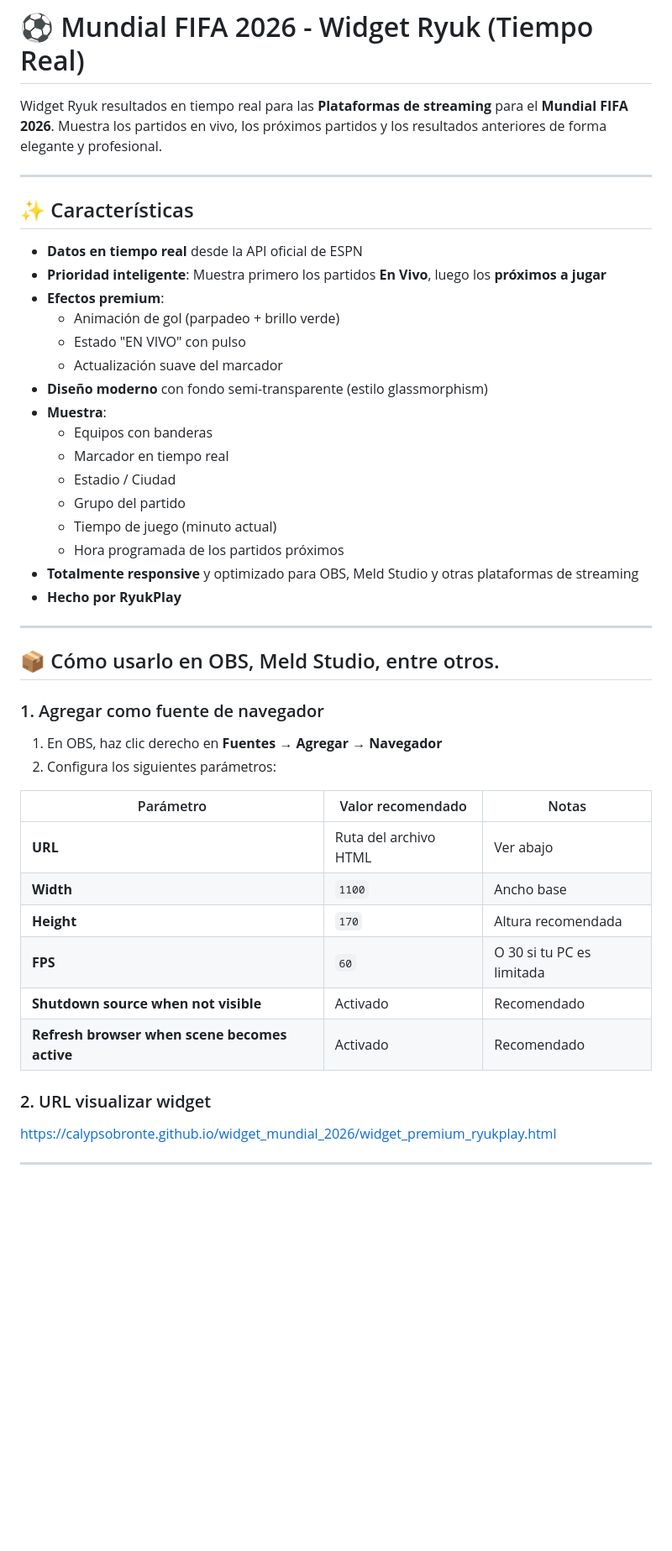
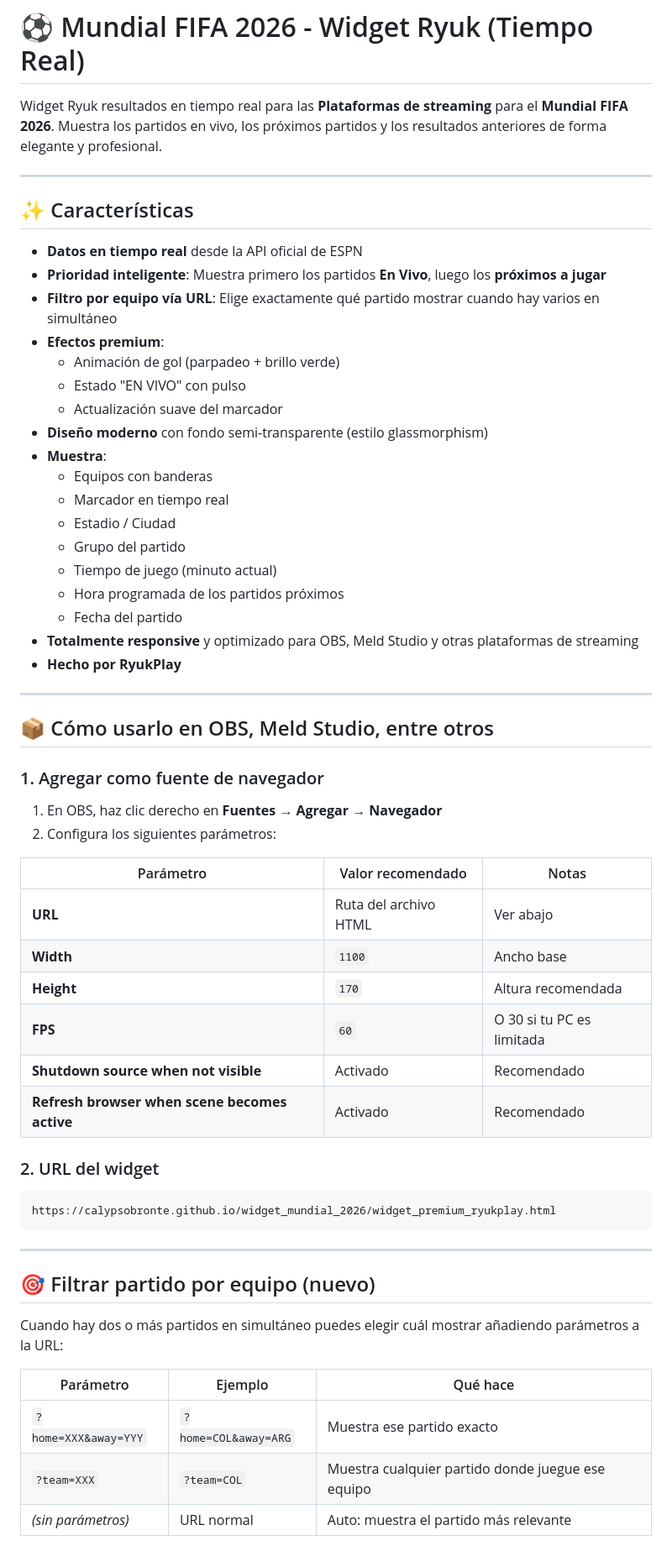
Before and after one commit to calypsobronte/widget_mundial_2026, a Markdown page: README.md, the part around one of its changes. Shown at 84% size. Drawn GitHub-style; blank space fills up the shorter version.

Commit message:
feat: agregar filtros por URL y tabla de abreviaturas de equipos

````diff
--- a/README.md
+++ b/README.md
@@ -1,13 +1,12 @@
 # ⚽ Mundial FIFA 2026 - Widget Ryuk (Tiempo Real)
-
 Widget Ryuk resultados en tiempo real para las **Plataformas de streaming** para el **Mundial FIFA 2026**. Muestra los partidos en vivo, los próximos partidos y los resultados anteriores de forma elegante y profesional.
 
 ---
 
 ## ✨ Características
-
 - **Datos en tiempo real** desde la API oficial de ESPN
 - **Prioridad inteligente**: Muestra primero los partidos **En Vivo**, luego los **próximos a jugar**
+- **Filtro por equipo vía URL**: Elige exactamente qué partido mostrar cuando hay varios en simultáneo
 - **Efectos premium**:
   - Animación de gol (parpadeo + brillo verde)
   - Estado "EN VIVO" con pulso
@@ -20,26 +19,42 @@ Widget Ryuk resultados en tiempo real para las **Plataformas de streaming** para
   - Grupo del partido
   - Tiempo de juego (minuto actual)
   - Hora programada de los partidos próximos
+  - Fecha del partido
 - **Totalmente responsive** y optimizado para OBS, Meld Studio y otras plataformas de streaming
 - **Hecho por RyukPlay**
 
 ---
 
-## 📦 Cómo usarlo en OBS, Meld Studio, entre otros.
+## 📦 Cómo usarlo en OBS, Meld Studio, entre otros
 
 ### 1. Agregar como fuente de navegador
-
 1. En OBS, haz clic derecho en **Fuentes** → **Agregar** → **Navegador**
 2. Configura los siguientes parámetros:
 
-| Parámetro                        | Valor recomendado          | Notas |
-|----------------------------------|----------------------------|-------|
-| **URL**                          | Ruta del archivo HTML      | Ver abajo |
-| **Width**                        | `1100`                     | Ancho base |
-| **Height**                       | `170`                      | Altura recomendada |
-| **FPS**                          | `60`                       | O 30 si tu PC es limitada |
-| **Shutdown source when not visible** | Activado              | Recomendado |
-| **Refresh browser when scene becomes active** | Activado     | Recomendado |
+| Parámetro | Valor recomendado | Notas |
+|---|---|---|
+| **URL** | Ruta del archivo HTML | Ver abajo |
+| **Width** | `1100` | Ancho base |
+| **Height** | `170` | Altura recomendada |
+| **FPS** | `60` | O 30 si tu PC es limitada |
+| **Shutdown source when not visible** | Activado | Recomendado |
+| **Refresh browser when scene becomes active** | Activado | Recomendado |
 
-### 2. URL visualizar widget
+### 2. URL del widget
+
+```
 https://calypsobronte.github.io/widget_mundial_2026/widget_premium_ryukplay.html
+```
+
+---
+
+## 🎯 Filtrar partido por equipo (nuevo)
+
+Cuando hay dos o más partidos en simultáneo puedes elegir cuál mostrar añadiendo parámetros a la URL:
+
+| Parámetro | Ejemplo | Qué hace |
+|---|---|---|
+| `?home=XXX&away=YYY` | `?home=COL&away=ARG` | Muestra ese partido exacto |
+| `?team=XXX` | `?team=COL` | Muestra cualquier partido donde juegue ese equipo |
+| *(sin parámetros)* | URL normal | Auto: muestra el partido más relevante |
+
````
Also changed, not shown: other parts of README.md (+109 -10 lines).
